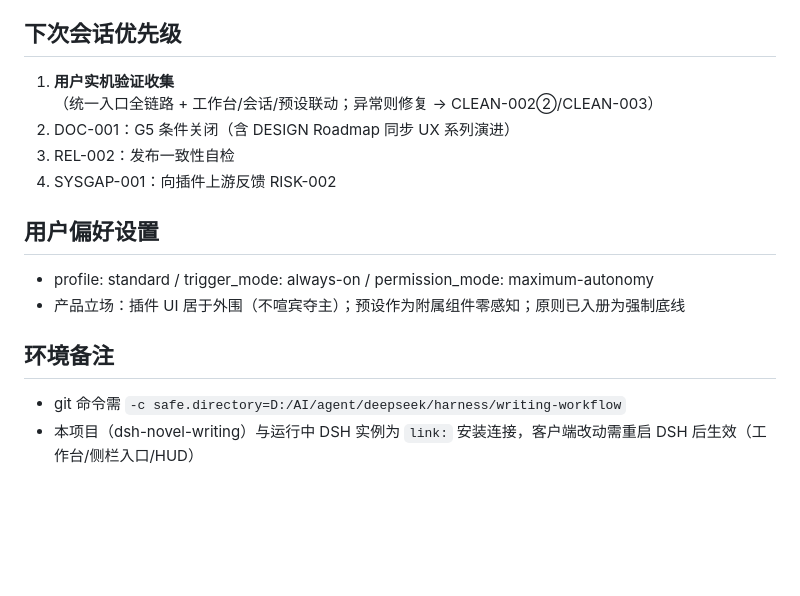
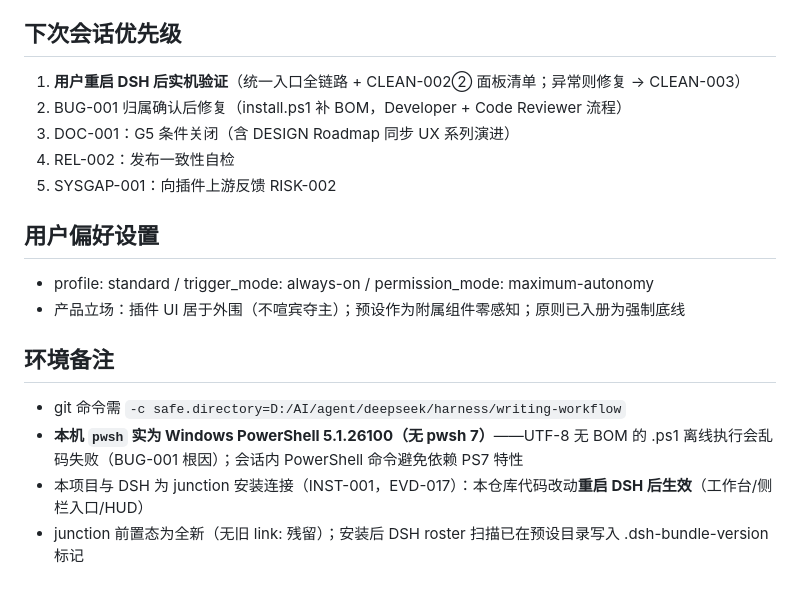
Before and after one commit to peterwangze/dsh-novel-writing, a Markdown page: .governance/session-snapshot.md, the part around one of its changes. GitHub-like rendering; blank space fills up the shorter version.

```diff
--- a/.governance/session-snapshot.md
+++ b/.governance/session-snapshot.md
@@ -44,8 +37,9 @@
 ## 下次会话优先级
-1. **用户实机验证收集**（统一入口全链路 + 工作台/会话/预设联动；异常则修复 → CLEAN-002②/CLEAN-003）
-2. DOC-001：G5 条件关闭（含 DESIGN Roadmap 同步 UX 系列演进）
-3. REL-002：发布一致性自检
-4. SYSGAP-001：向插件上游反馈 RISK-002
+1. **用户重启 DSH 后实机验证**（统一入口全链路 + CLEAN-002② 面板清单；异常则修复 → CLEAN-003）
+2. BUG-001 归属确认后修复（install.ps1 补 BOM，Developer + Code Reviewer 流程）
+3. DOC-001：G5 条件关闭（含 DESIGN Roadmap 同步 UX 系列演进）
+4. REL-002：发布一致性自检
+5. SYSGAP-001：向插件上游反馈 RISK-002
 
 ## 用户偏好设置
 - profile: standard / trigger_mode: always-on / permission_mode: maximum-autonomy
@@ -53,4 +47,6 @@
 
 ## 环境备注
 - git 命令需 `-c safe.directory=D:/AI/agent/deepseek/harness/writing-workflow`
-- 本项目（dsh-novel-writing）与运行中 DSH 实例为 `link:` 安装连接，客户端改动需重启 DSH 后生效（工作台/侧栏入口/HUD）
+- **本机 `pwsh` 实为 Windows PowerShell 5.1.26100（无 pwsh 7）**——UTF-8 无 BOM 的 .ps1 离线执行会乱码失败（BUG-001 根因）；会话内 PowerShell 命令避免依赖 PS7 特性
+- 本项目与 DSH 为 junction 安装连接（INST-001，EVD-017）：本仓库代码改动**重启 DSH 后生效**（工作台/侧栏入口/HUD）
+- junction 前置态为全新（无旧 link: 残留）；安装后 DSH roster 扫描已在预设目录写入 .dsh-bundle-version 标记
```
Also changed, not shown: other parts of .governance/session-snapshot.md (+12 -19 lines), .governance/evidence-log.md (+1 -0 lines), .governance/plan-tracker.md (+3 -1 lines).
